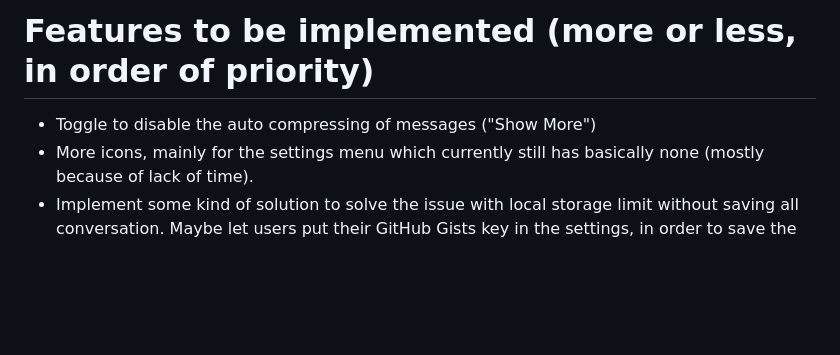
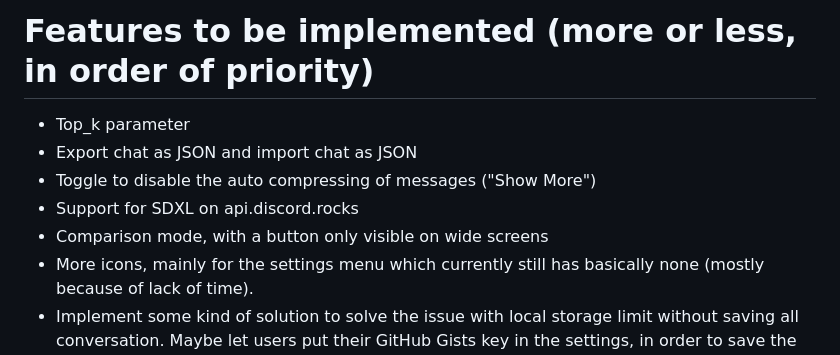
Before and after one commit to PianothShaveck/LLM_Playground, a Markdown page: TODO.md, the part around the change. Drawn GitHub-style; blank space fills up the shorter version.

Commit message:
Update on 2024-06-09 15:01:58

```diff
--- a/TODO.md
+++ b/TODO.md
@@ -7,7 +7,11 @@
 
 # Features to be implemented (more or less, in order of priority)
 
+- Top_k parameter
+- Export chat as JSON and import chat as JSON
 - Toggle to disable the auto compressing of messages ("Show More")
+- Support for SDXL on api.discord.rocks
+- Comparison mode, with a button only visible on wide screens
 - More icons, mainly for the settings menu which currently still has basically none (mostly because of lack of time).
 - Implement some kind of solution to solve the issue with local storage limit without saving all conversation. Maybe let users put their GitHub Gists key in the settings, in order to save the chats with no limits? Find some solution that gives the user the possibility of deleting the data easily, while remaining free to host and with absolute zero invasion of privacy: the main idea to realize is that the user hosts the conversations, either with local storage only (which has 5 MB limitation so the space is quite limited), or with some other way.
 - Add the possibility of moving messages up and down the history. Maybe one or two buttons on the upper part of the message? Or maybe make messages draggable?
```
